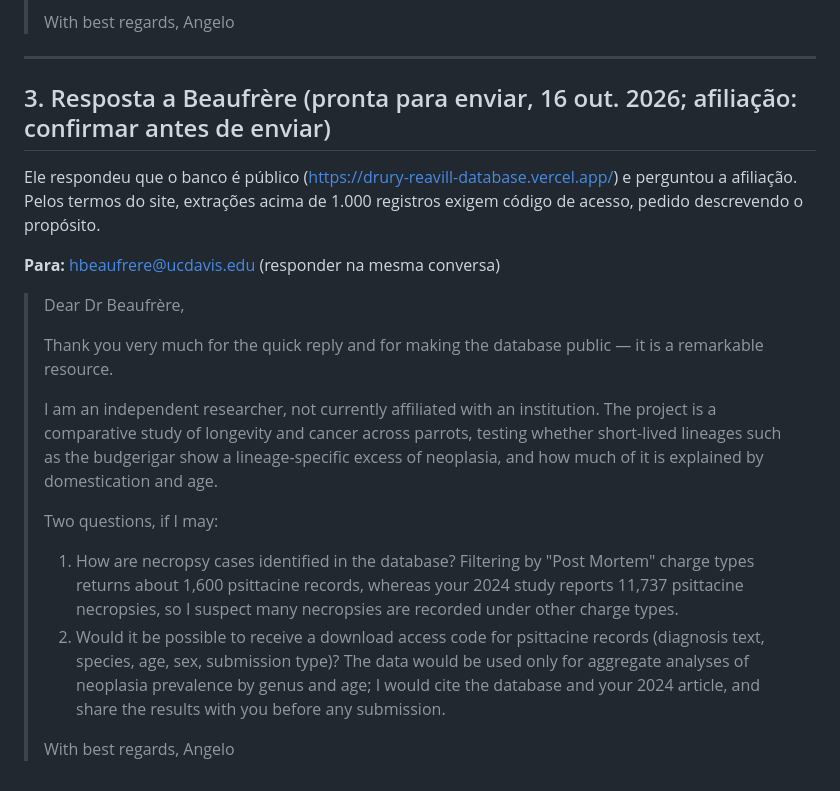
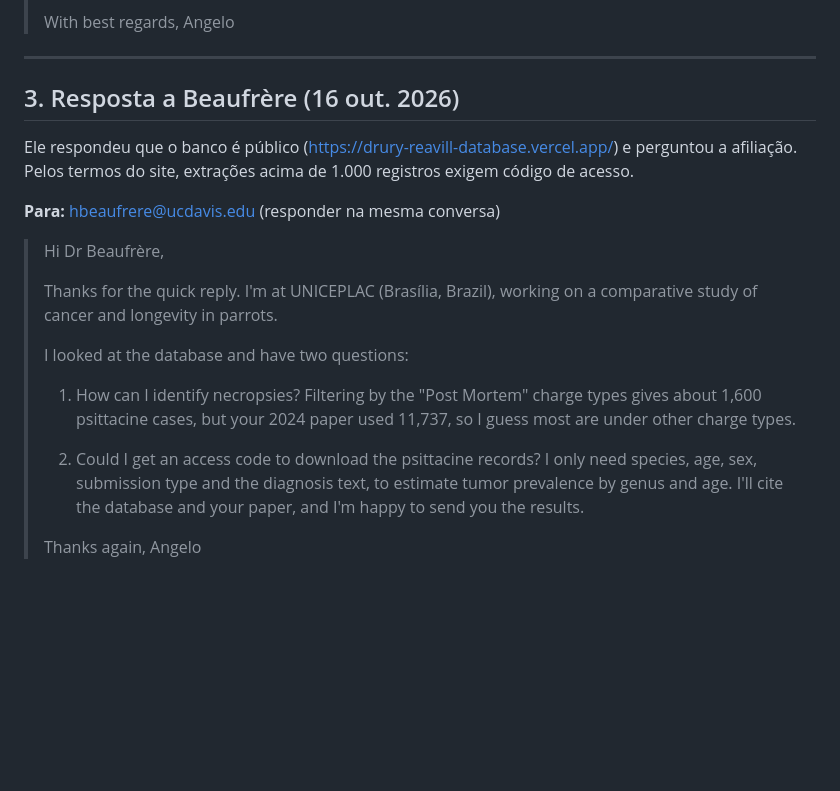
Before and after one commit to redkk123/Parrots, a Markdown page: docs/data_requests.md, the part around the change. Rendered like a GitHub page; blank space fills up the shorter version.

Commit message:
Data requests: shorter reply to Beaufrère, UNICEPLAC affiliation
Co-Authored-By: Claude Opus 5.5 <noreply@anthropic.com>

```diff
--- a/docs/data_requests.md
+++ b/docs/data_requests.md
@@ -50,22 +50,21 @@ Textos enviados da conta do pesquisador. Endereços conferidos nos artigos em 15
 
 ---
 
-## 3. Resposta a Beaufrère (pronta para enviar, 16 out. 2026; afiliação: confirmar antes de enviar)
+## 3. Resposta a Beaufrère (16 out. 2026)
 
-Ele respondeu que o banco é público (<https://drury-reavill-database.vercel.app/>) e perguntou a afiliação. Pelos termos do site, extrações acima de 1.000 registros exigem código de acesso, pedido descrevendo o propósito.
+Ele respondeu que o banco é público (<https://drury-reavill-database.vercel.app/>) e perguntou a afiliação. Pelos termos do site, extrações acima de 1.000 registros exigem código de acesso.
 
 **Para:** hbeaufrere@ucdavis.edu (responder na mesma conversa)
 
-> Dear Dr Beaufrère,
+> Hi Dr Beaufrère,
 >
-> Thank you very much for the quick reply and for making the database public — it is a remarkable resource.
+> Thanks for the quick reply. I'm at UNICEPLAC (Brasília, Brazil), working on a comparative study of cancer and longevity in parrots.
 >
-> I am an independent researcher, not currently affiliated with an institution. The project is a comparative study of longevity and cancer across parrots, testing whether short-lived lineages such as the budgerigar show a lineage-specific excess of neoplasia, and how much of it is explained by domestication and age.
+> I looked at the database and have two questions:
 >
-> Two questions, if I may:
+> 1. How can I identify necropsies? Filtering by the "Post Mortem" charge types gives about 1,600 psittacine cases, but your 2024 paper used 11,737, so I guess most are under other charge types.
 >
-> 1. How are necropsy cases identified in the database? Filtering by "Post Mortem" charge types returns about 1,600 psittacine records, whereas your 2024 study reports 11,737 psittacine necropsies, so I suspect many necropsies are recorded under other charge types.
-> 2. Would it be possible to receive a download access code for psittacine records (diagnosis text, species, age, sex, submission type)? The data would be used only for aggregate analyses of neoplasia prevalence by genus and age; I would cite the database and your 2024 article, and share the results with you before any submission.
+> 2. Could I get an access code to download the psittacine records? I only need species, age, sex, submission type and the diagnosis text, to estimate tumor prevalence by genus and age. I'll cite the database and your paper, and I'm happy to send you the results.
 >
-> With best regards,
+> Thanks again,
 > Angelo
```
